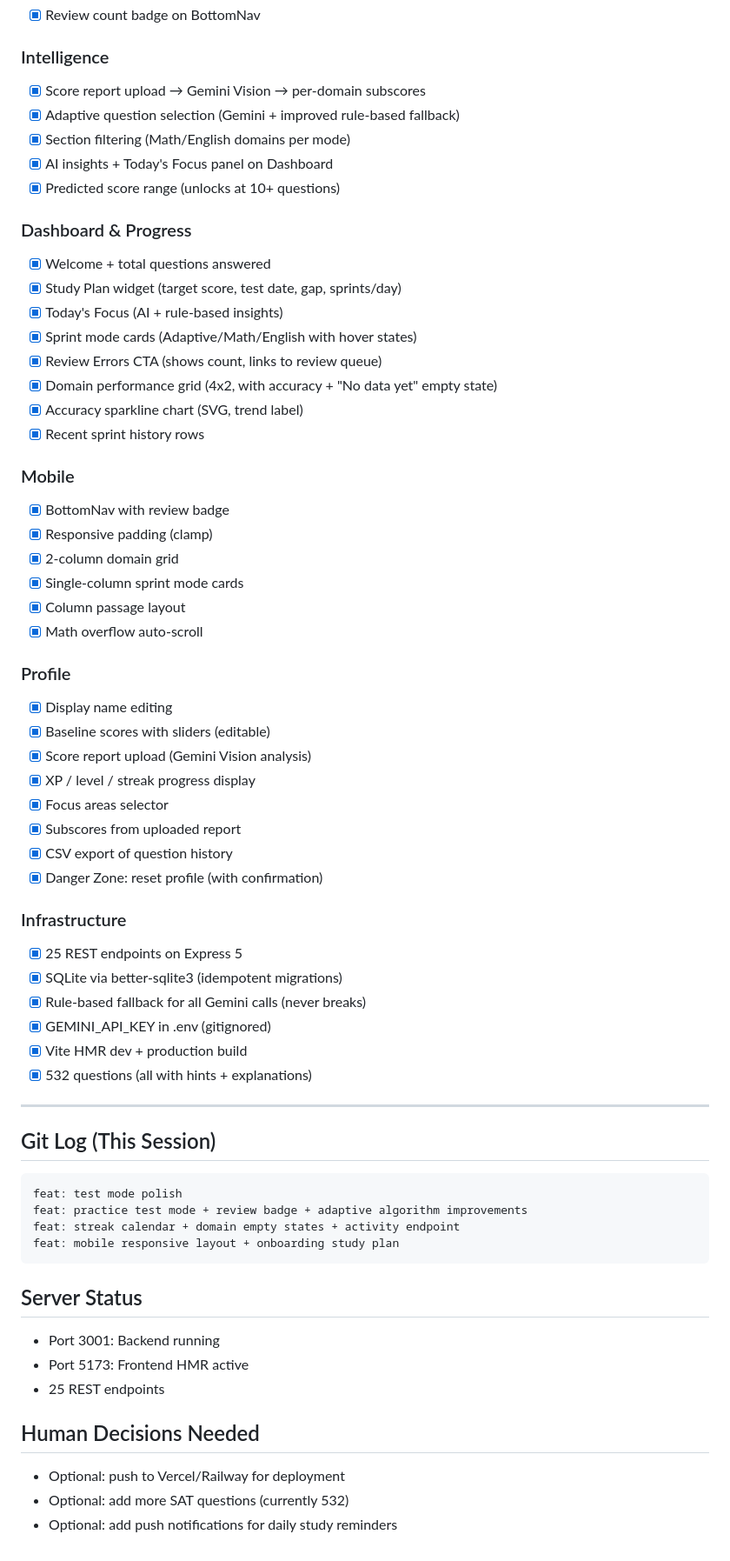
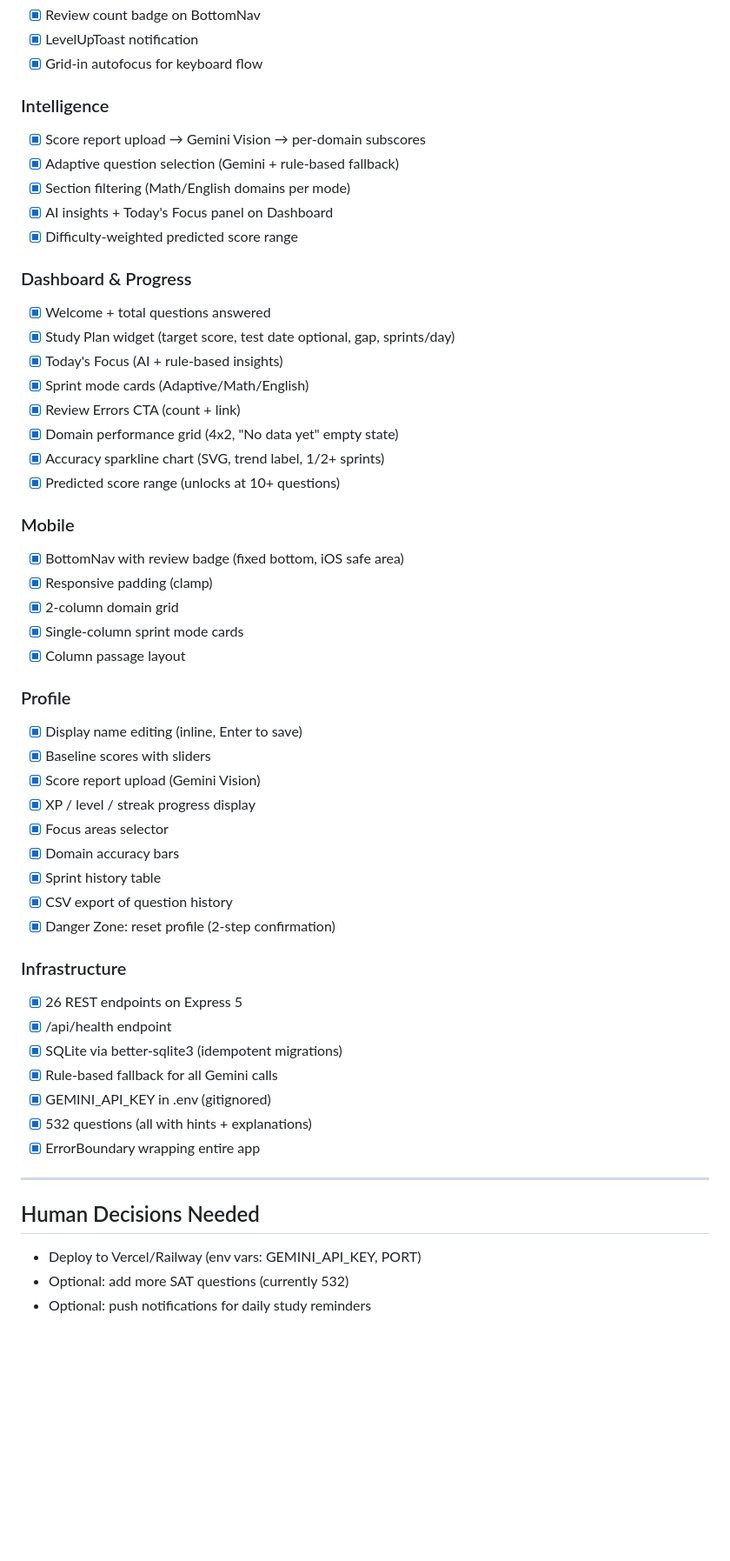
Before and after one commit to AryaVora621/adhdsat, a Markdown page: CHECKPOINT_LAST.md, the part around one of its changes. Shown at 87% size. Drawn GitHub-style; blank space fills up the shorter version.

````diff
--- a/CHECKPOINT_LAST.md
+++ b/CHECKPOINT_LAST.md
@@ -69,64 +55,54 @@
 - [x] Review count badge on BottomNav
+- [x] LevelUpToast notification
+- [x] Grid-in autofocus for keyboard flow
 
 ### Intelligence
 - [x] Score report upload → Gemini Vision → per-domain subscores
-- [x] Adaptive question selection (Gemini + improved rule-based fallback)
+- [x] Adaptive question selection (Gemini + rule-based fallback)
 - [x] Section filtering (Math/English domains per mode)
 - [x] AI insights + Today's Focus panel on Dashboard
-- [x] Predicted score range (unlocks at 10+ questions)
+- [x] Difficulty-weighted predicted score range
 
 ### Dashboard & Progress
 - [x] Welcome + total questions answered
-- [x] Study Plan widget (target score, test date, gap, sprints/day)
+- [x] Study Plan widget (target score, test date optional, gap, sprints/day)
 - [x] Today's Focus (AI + rule-based insights)
-- [x] Sprint mode cards (Adaptive/Math/English with hover states)
-- [x] Review Errors CTA (shows count, links to review queue)
-- [x] Domain performance grid (4x2, with accuracy + "No data yet" empty state)
-- [x] Accuracy sparkline chart (SVG, trend label)
-- [x] Recent sprint history rows
+- [x] Sprint mode cards (Adaptive/Math/English)
+- [x] Review Errors CTA (count + link)
+- [x] Domain performance grid (4x2, "No data yet" empty state)
+- [x] Accuracy sparkline chart (SVG, trend label, 1/2+ sprints)
+- [x] Predicted score range (unlocks at 10+ questions)
 
 ### Mobile
-- [x] BottomNav with review badge
+- [x] BottomNav with review badge (fixed bottom, iOS safe area)
 - [x] Responsive padding (clamp)
 - [x] 2-column domain grid
 - [x] Single-column sprint mode cards
 - [x] Column passage layout
-- [x] Math overflow auto-scroll
 
 ### Profile
-- [x] Display name editing
-- [x] Baseline scores with sliders (editable)
-- [x] Score report upload (Gemini Vision analysis)
+- [x] Display name editing (inline, Enter to save)
+- [x] Baseline scores with sliders
+- [x] Score report upload (Gemini Vision)
 - [x] XP / level / streak progress display
 - [x] Focus areas selector
-- [x] Subscores from uploaded report
+- [x] Domain accuracy bars
+- [x] Sprint history table
 - [x] CSV export of question history
-- [x] Danger Zone: reset profile (with confirmation)
+- [x] Danger Zone: reset profile (2-step confirmation)
 
 ### Infrastructure
-- [x] 25 REST endpoints on Express 5
+- [x] 26 REST endpoints on Express 5
+- [x] /api/health endpoint
 - [x] SQLite via better-sqlite3 (idempotent migrations)
-- [x] Rule-based fallback for all Gemini calls (never breaks)
+- [x] Rule-based fallback for all Gemini calls
 - [x] GEMINI_API_KEY in .env (gitignored)
-- [x] Vite HMR dev + production build
 - [x] 532 questions (all with hints + explanations)
+- [x] ErrorBoundary wrapping entire app
 
 ---
 
-## Git Log (This Session)
-```
-feat: test mode polish
-feat: practice test mode + review badge + adaptive algorithm improvements
-feat: streak calendar + domain empty states + activity endpoint
-feat: mobile responsive layout + onboarding study plan
-```
-
-## Server Status
-- Port 3001: Backend running
-- Port 5173: Frontend HMR active
-- 25 REST endpoints
-
 ## Human Decisions Needed
-- Optional: push to Vercel/Railway for deployment
+- Deploy to Vercel/Railway (env vars: GEMINI_API_KEY, PORT)
 - Optional: add more SAT questions (currently 532)
-- Optional: add push notifications for daily study reminders
+- Optional: push notifications for daily study reminders
````
Also changed, not shown: other parts of CHECKPOINT_LAST.md (+30 -44 lines).
